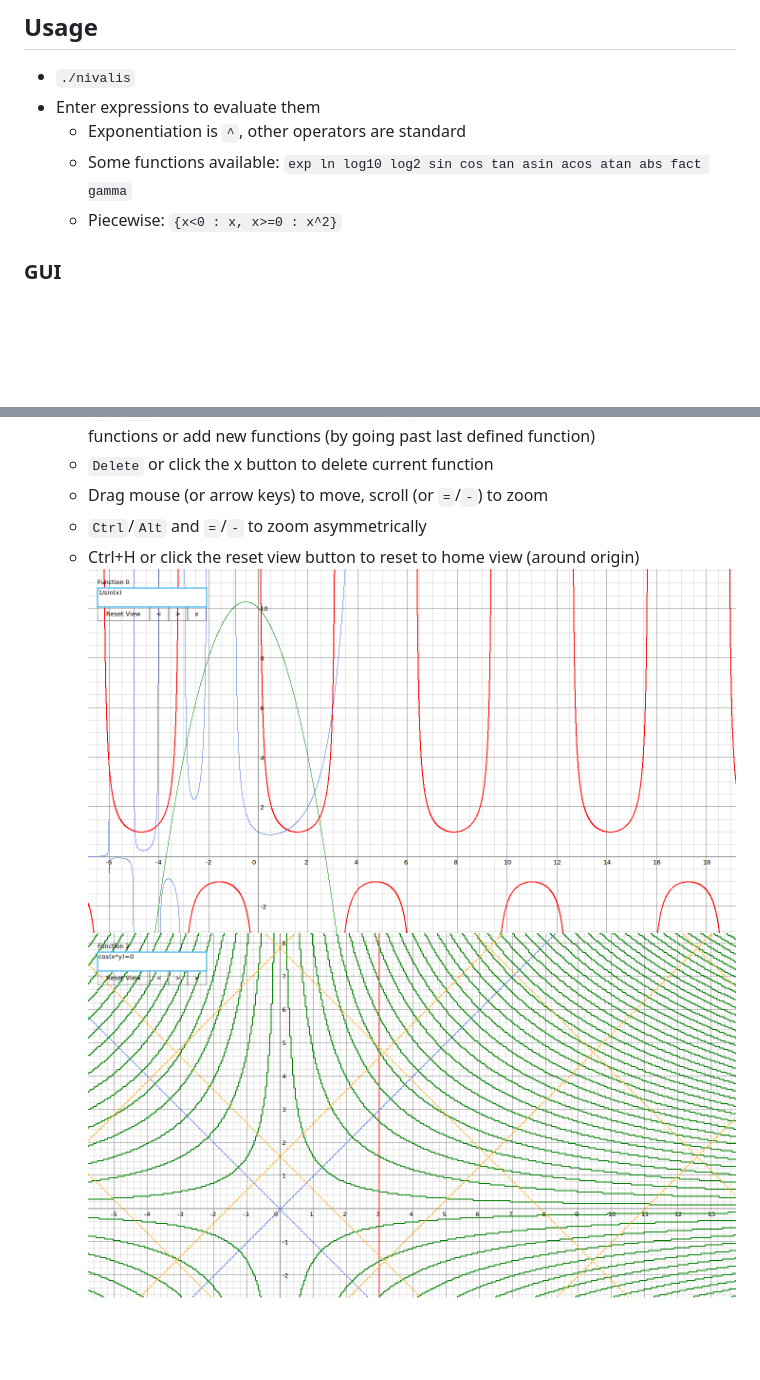
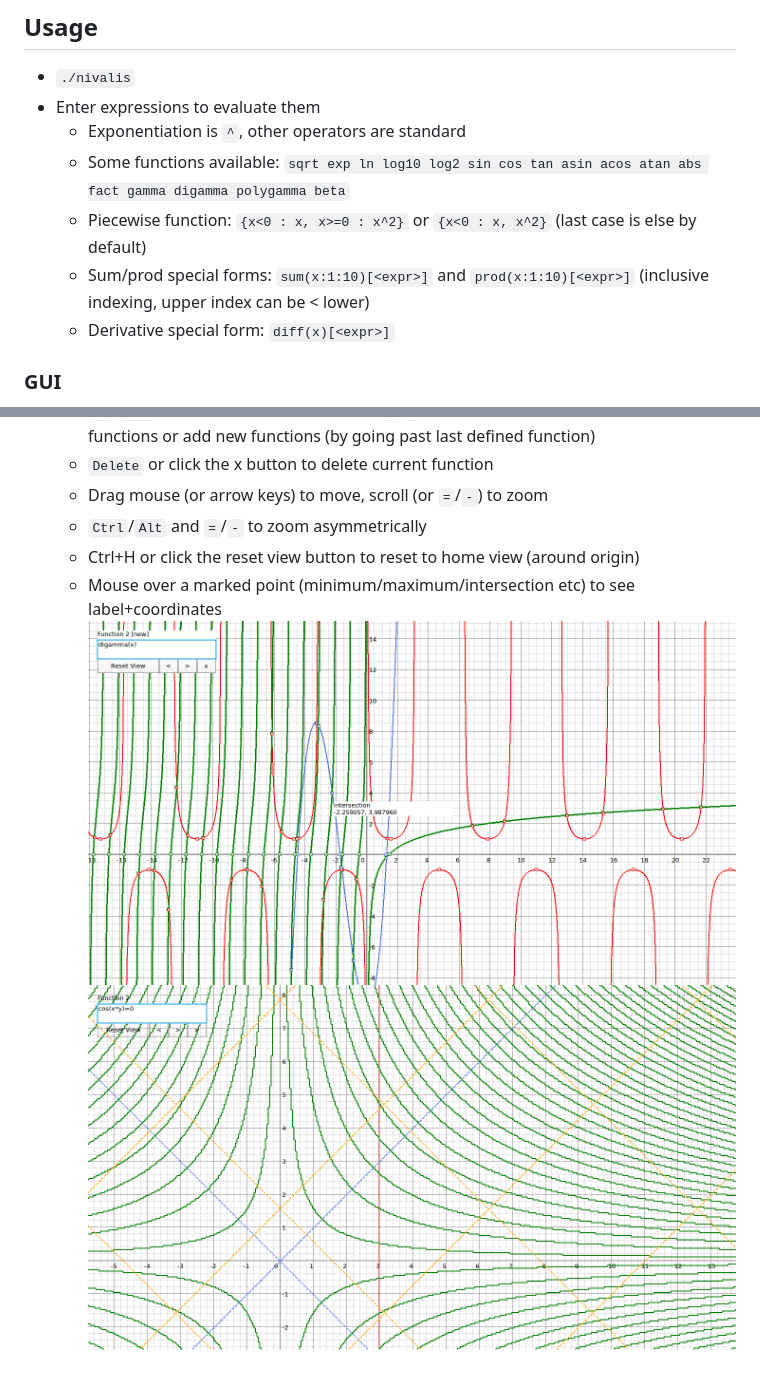
Before and after one commit to sxyu/nivalis, a Markdown page: README.md, 2 parts joined by grey strips. Rendered like a GitHub page; pictures changed too: readme_img/screenshot.png; blank space fills up the shorter version.

Commit message:
Fixed condition expression bug in optimizer; updated README and screenshot

```diff
--- a/README.md
+++ b/README.md
@@ -23,8 +23,10 @@ The evaluator parses expressions into custom bytecode, which is optimized before
 - `./nivalis`
 - Enter expressions to evaluate them
     - Exponentiation is `^`, other operators are standard
-    - Some functions available: `exp ln log10 log2 sin cos tan asin acos atan abs fact gamma`
-    - Piecewise: `{x<0 : x, x>=0 : x^2}`
+    - Some functions available: `sqrt exp ln log10 log2 sin cos tan asin acos atan abs fact gamma digamma polygamma beta`
+    - Piecewise function: `{x<0 : x, x>=0 : x^2}` or `{x<0 : x, x^2}` (last case is else by default)
+    - Sum/prod special forms: `sum(x:1:10)[<expr>]` and `prod(x:1:10)[<expr>]` (inclusive indexing, upper index can be < lower)
+    - Derivative special form: `diff(x)[<expr>]`
 ### GUI
 - Enter `plot` to show plotter GUI, or `plot <function_expr>` to plot a function expression
     - After launch, `E` to edit function expression (or click the textbox)
@@ -38,4 +40,5 @@ The evaluator parses expressions into custom bytecode, which is optimized before
     - Drag mouse (or arrow keys) to move, scroll (or `=`/`-`)  to zoom
     - `Ctrl`/`Alt` and `=`/`-` to zoom asymmetrically
     - Ctrl+H or click the reset view button to reset to home view (around origin)
+    - Mouse over a marked point (minimum/maximum/intersection etc) to see label+coordinates
 ![Screenshot](https://github.com/sxyu/nivalis/blob/master/readme_img/screenshot.png?raw=true)
```
Also changed, not shown: other parts of README.md (+1 -1 lines), 2 other files.
